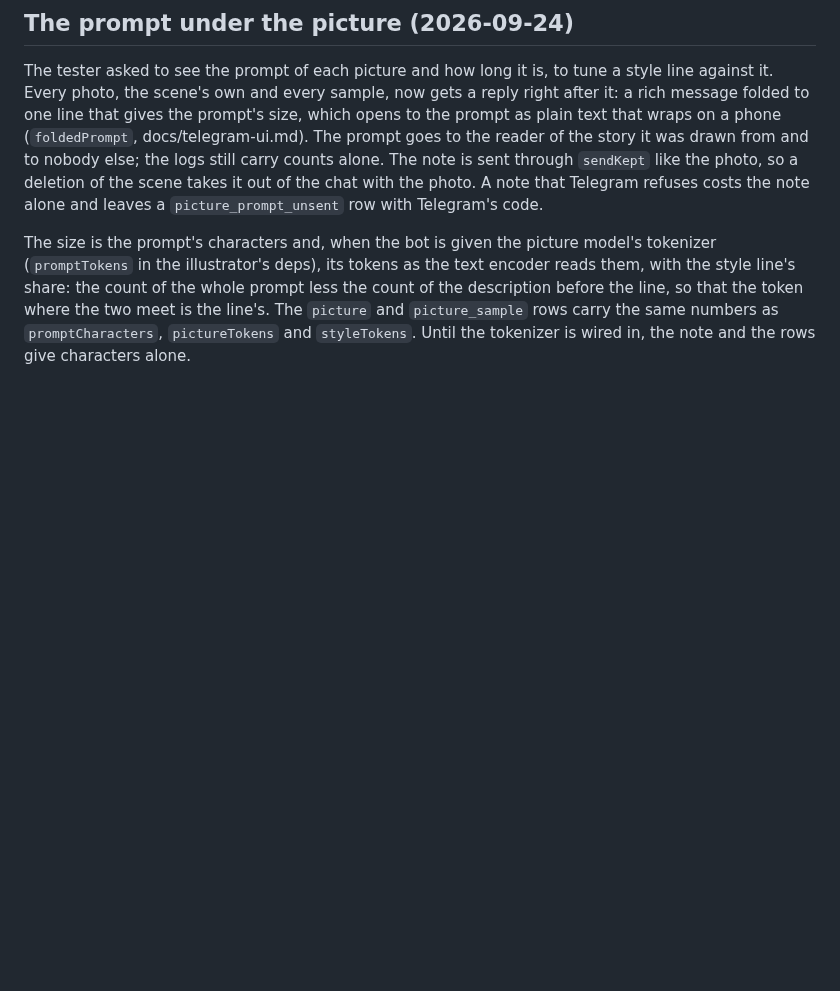
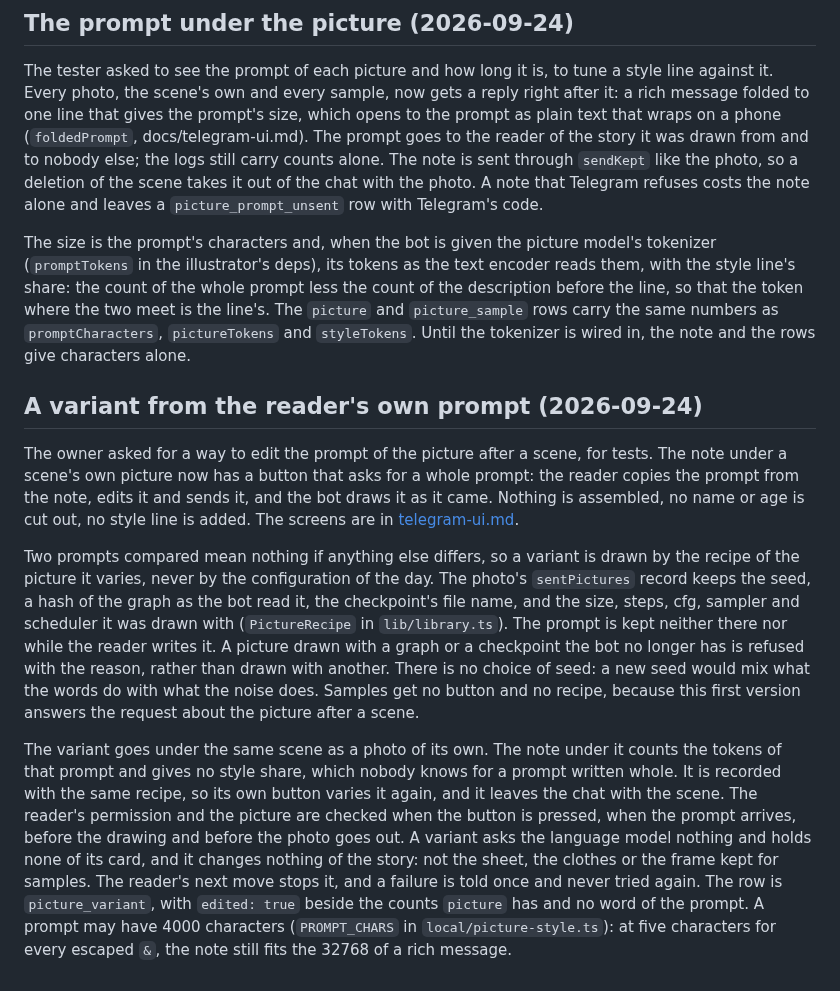
Before and after one commit to jointsome0-lgtm/simple-story-chat, a Markdown page: docs/illustrations-plan.md, the part around the change. GitHub-like rendering; blank space fills up the shorter version.

Commit message:
Describe the variant of a picture from the reader's own prompt
The UI reference gets the button, the wait for the prompt, what the variant
keeps of its picture and what refuses or stops it. The illustrations plan says
why a variant is drawn by the recorded recipe and never with another, why there
is no choice of seed, and why samples have no button yet.

Co-Authored-By: Claude Opus 5.5 <noreply@anthropic.com>
Claude-Session: https://claude.ai/code/session_011Z8fAUtDxZeb4j9HQjMrdN

```diff
--- a/docs/illustrations-plan.md
+++ b/docs/illustrations-plan.md
@@ -593,3 +593,28 @@ illustrator's deps), its tokens as the text encoder reads them, with the style l
 prompt less the count of the description before the line, so that the token where the two meet is the line's. The
 `picture` and `picture_sample` rows carry the same numbers as `promptCharacters`, `pictureTokens` and `styleTokens`.
 Until the tokenizer is wired in, the note and the rows give characters alone.
+
+## A variant from the reader's own prompt (2026-09-24)
+
+The owner asked for a way to edit the prompt of the picture after a scene, for tests. The note under a scene's own
+picture now has a button that asks for a whole prompt: the reader copies the prompt from the note, edits it and sends
+it, and the bot draws it as it came. Nothing is assembled, no name or age is cut out, no style line is added. The
+screens are in [telegram-ui.md](telegram-ui.md#picture-styles).
+
+Two prompts compared mean nothing if anything else differs, so a variant is drawn by the recipe of the picture it
+varies, never by the configuration of the day. The photo's `sentPictures` record keeps the seed, a hash of the graph
+as the bot read it, the checkpoint's file name, and the size, steps, cfg, sampler and scheduler it was drawn with
+(`PictureRecipe` in `lib/library.ts`). The prompt is kept neither there nor while the reader writes it. A picture
+drawn with a graph or a checkpoint the bot no longer has is refused with the reason, rather than drawn with another.
+There is no choice of seed: a new seed would mix what the words do with what the noise does. Samples get no button
+and no recipe, because this first version answers the request about the picture after a scene.
+
+The variant goes under the same scene as a photo of its own. The note under it counts the tokens of that prompt and
+gives no style share, which nobody knows for a prompt written whole. It is recorded with the same recipe, so its own
+button varies it again, and it leaves the chat with the scene. The reader's permission and the picture are checked
+when the button is pressed, when the prompt arrives, before the drawing and before the photo goes out. A variant asks
+the language model nothing and holds none of its card, and it changes nothing of the story: not the sheet, the
+clothes or the frame kept for samples. The reader's next move stops it, and a failure is told once and never tried
+again. The row is `picture_variant`, with `edited: true` beside the counts `picture` has and no word of the prompt.
+A prompt may have 4000 characters (`PROMPT_CHARS` in `local/picture-style.ts`): at five characters for every escaped
+`&`, the note still fits the 32768 of a rich message.
```
Also changed, not shown: docs/telegram-ui.md (+6 -2 lines).
